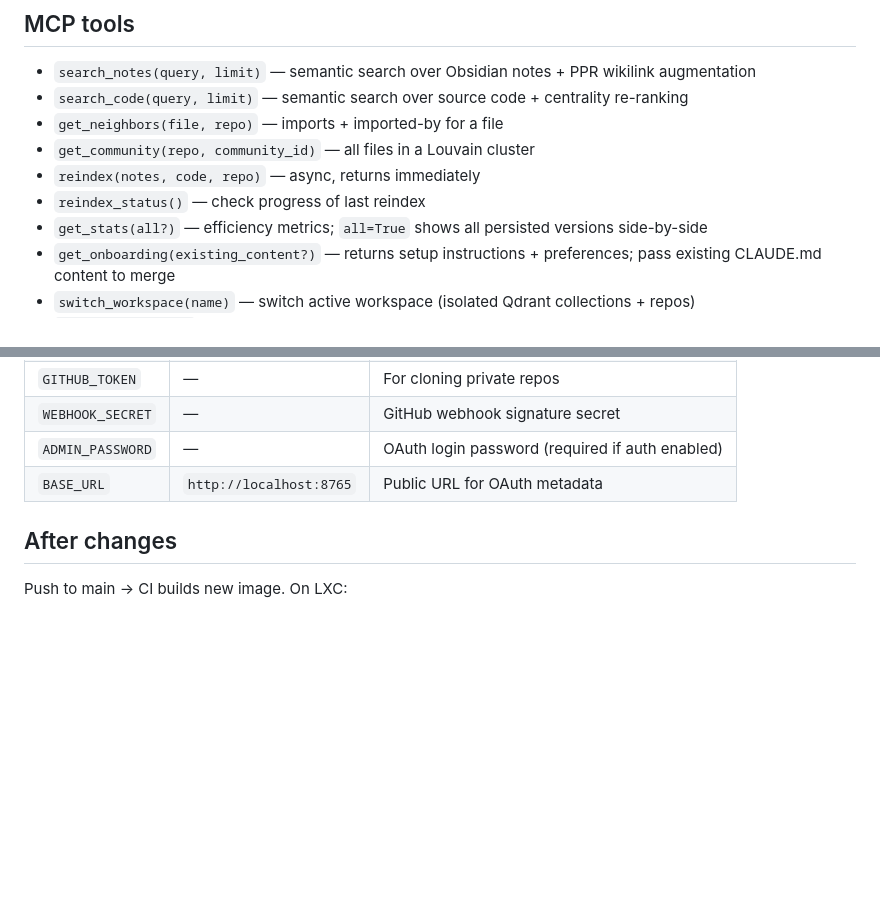
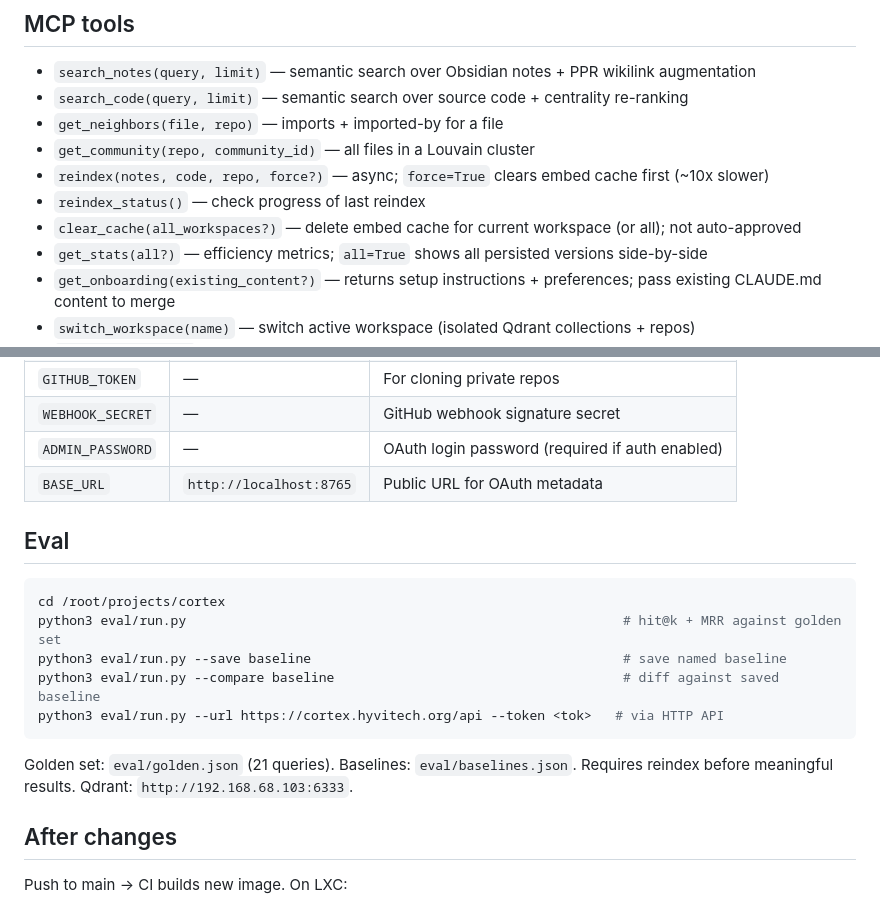
Before and after one commit to Xoudusz/cortex, a Markdown page: CLAUDE.md, 2 parts joined by grey strips. Rendered like a GitHub page; blank space fills up the shorter version.

Commit message:
docs: add eval usage to CLAUDE.md

````diff
--- a/CLAUDE.md
+++ b/CLAUDE.md
@@ -84,8 +84,9 @@ docker-compose.yml      # ollama + qdrant + cortex-mcp (server mode)
 - `search_code(query, limit)` — semantic search over source code + centrality re-ranking
 - `get_neighbors(file, repo)` — imports + imported-by for a file
 - `get_community(repo, community_id)` — all files in a Louvain cluster
-- `reindex(notes, code, repo)` — async, returns immediately
+- `reindex(notes, code, repo, force?)` — async; `force=True` clears embed cache first (~10x slower)
 - `reindex_status()` — check progress of last reindex
+- `clear_cache(all_workspaces?)` — delete embed cache for current workspace (or all); not auto-approved
 - `get_stats(all?)` — efficiency metrics; `all=True` shows all persisted versions side-by-side
 - `get_onboarding(existing_content?)` — returns setup instructions + preferences; pass existing CLAUDE.md content to merge
 - `switch_workspace(name)` — switch active workspace (isolated Qdrant collections + repos)
@@ -123,6 +124,19 @@ docker-compose.yml      # ollama + qdrant + cortex-mcp (server mode)
 | `ADMIN_PASSWORD` | — | OAuth login password (required if auth enabled) |
 | `BASE_URL` | `http://localhost:8765` | Public URL for OAuth metadata |
 
+## Eval
+
+```bash
+cd /root/projects/cortex
+python3 eval/run.py                                                        # hit@k + MRR against golden set
+python3 eval/run.py --save baseline                                        # save named baseline
+python3 eval/run.py --compare baseline                                     # diff against saved baseline
+python3 eval/run.py --url https://cortex.hyvitech.org/api --token <tok>   # via HTTP API
+```
+
+Golden set: `eval/golden.json` (21 queries). Baselines: `eval/baselines.json`.
+Requires reindex before meaningful results. Qdrant: `http://192.168.68.103:6333`.
+
 ## After changes
 
 Push to main → CI builds new image. On LXC:
````
